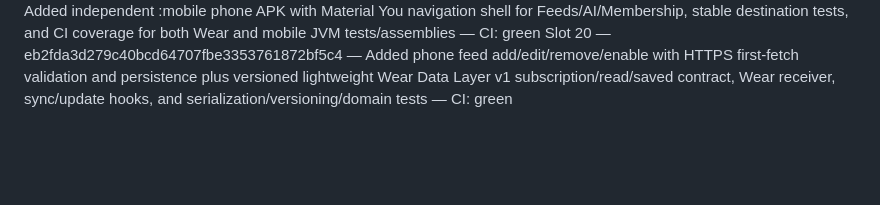
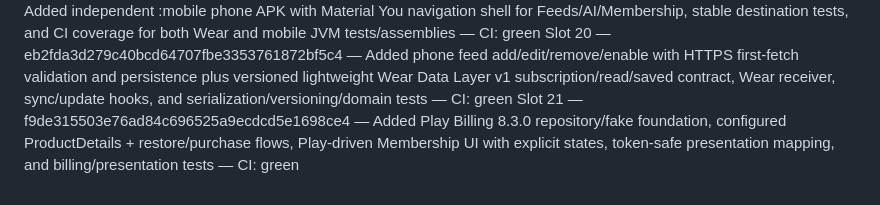
Before and after one commit to xtawa/wristbrief, a Markdown page: docs/NEXT_24_HOURS_STATUS.md, the part around one of its changes. Drawn GitHub-style; blank space fills up the shorter version.

Commit message:
Mark Slot 21 Play Billing foundation complete

```diff
--- a/docs/NEXT_24_HOURS_STATUS.md
+++ b/docs/NEXT_24_HOURS_STATUS.md
@@ -66,3 +66,4 @@ Slot 17 — 902651c7db979a14a3ffcd880d978d88bfaf5b04 — Added cached-data Wear
 Slot 18 — e5b71a1430ee2f18b3debbf213dab8b46e3b184d — Added local-state unread/latest-title complication and Continue Listening Tile backed by saved podcast progress, meaningful-change refreshes only, manifest registrations/data-source tests, and fixed title-truncation regression — CI: green
 Slot 19 — dad75d5951014cc5d19e5529b005f86b2f6bce08 — Added independent :mobile phone APK with Material You navigation shell for Feeds/AI/Membership, stable destination tests, and CI coverage for both Wear and mobile JVM tests/assemblies — CI: green
 Slot 20 — eb2fda3d279c40bcd64707fbe3353761872bf5c4 — Added phone feed add/edit/remove/enable with HTTPS first-fetch validation and persistence plus versioned lightweight Wear Data Layer v1 subscription/read/saved contract, Wear receiver, sync/update hooks, and serialization/versioning/domain tests — CI: green
+Slot 21 — f9de315503e76ad84c696525a9ecdcd5e1698ce4 — Added Play Billing 8.3.0 repository/fake foundation, configured ProductDetails + restore/purchase flows, Play-driven Membership UI with explicit states, token-safe presentation mapping, and billing/presentation tests — CI: green
```
Also changed, not shown: other parts of docs/NEXT_24_HOURS_STATUS.md (+1 -1 lines).
